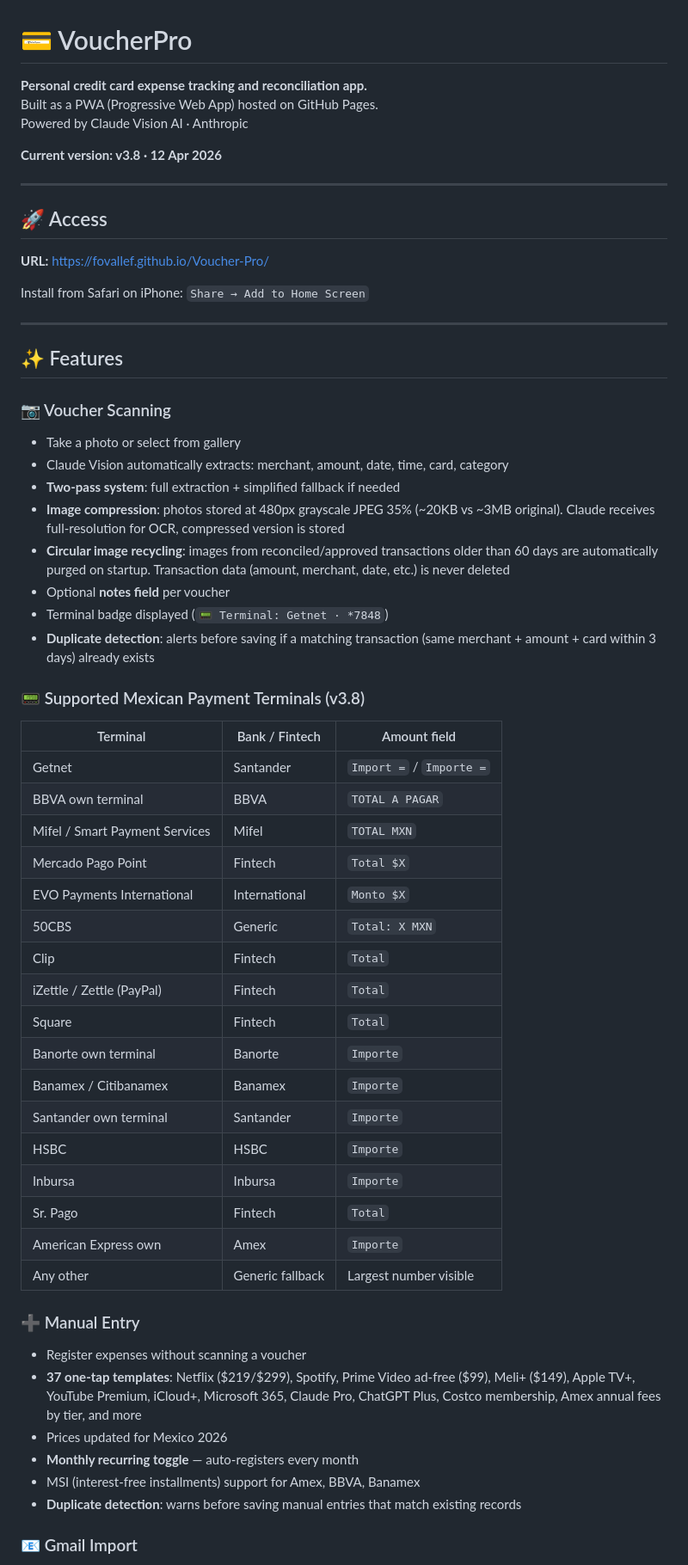
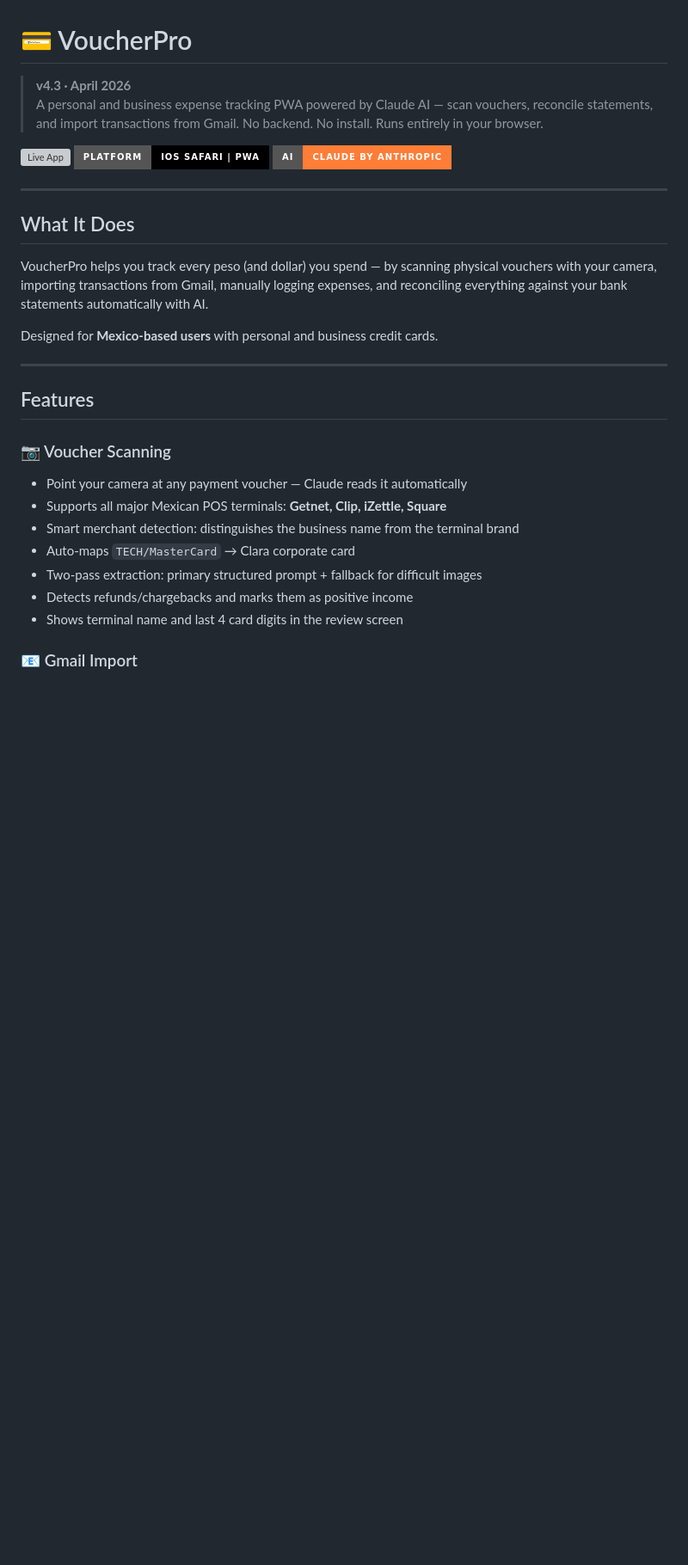
Before and after one commit to fovallef/Voucher-Pro, a Markdown page: README.md, the part around one of its changes. Shown at 86% size. GitHub-like rendering; badges without logos; blank space fills up the shorter version; grey boxes are pictures that could not be loaded.

```diff
--- a/README.md
+++ b/README.md
@@ -1,64 +1,33 @@
 # 💳 VoucherPro
 
-**Personal credit card expense tracking and reconciliation app.**
-Built as a PWA (Progressive Web App) hosted on GitHub Pages.
-Powered by Claude Vision AI · Anthropic
+> **v4.3 · April 2026**
+> A personal and business expense tracking PWA powered by Claude AI — scan vouchers, reconcile statements, and import transactions from Gmail. No backend. No install. Runs entirely in your browser.
 
-**Current version: v3.8 · 12 Apr 2026**
+[![Live App](https://img.shields.io/badge/Live%20App-fovallef.github.io%2FVoucher--Pro-6366f1?style=for-the-badge)](https://fovallef.github.io/Voucher-Pro/)
+![Platform](https://img.shields.io/badge/Platform-iOS%20Safari%20%7C%20PWA-black?style=for-the-badge)
+![AI](https://img.shields.io/badge/AI-Claude%20by%20Anthropic-orange?style=for-the-badge)
 
 -----
 
-## 🚀 Access
+## What It Does
 
-**URL:** https://fovallef.github.io/Voucher-Pro/
+VoucherPro helps you track every peso (and dollar) you spend — by scanning physical vouchers with your camera, importing transactions from Gmail, manually logging expenses, and reconciling everything against your bank statements automatically with AI.
 
-Install from Safari on iPhone: `Share → Add to Home Screen`
+Designed for **Mexico-based users** with personal and business credit cards.
 
 -----
 
-## ✨ Features
+## Features
 
 ### 📷 Voucher Scanning
 
-- Take a photo or select from gallery
-- Claude Vision automatically extracts: merchant, amount, date, time, card, category
-- **Two-pass system**: full extraction + simplified fallback if needed
-- **Image compression**: photos stored at 480px grayscale JPEG 35% (~20KB vs ~3MB original). Claude receives full-resolution for OCR, compressed version is stored
-- **Circular image recycling**: images from reconciled/approved transactions older than 60 days are automatically purged on startup. Transaction data (amount, merchant, date, etc.) is never deleted
-- Optional **notes field** per voucher
-- Terminal badge displayed (`📟 Terminal: Getnet · *7848`)
-- **Duplicate detection**: alerts before saving if a matching transaction (same merchant + amount + card within 3 days) already exists
-
-### 📟 Supported Mexican Payment Terminals (v3.8)
-
-|Terminal                      |Bank / Fintech  |Amount field            |
-|------------------------------|----------------|------------------------|
-|Getnet                        |Santander       |`Import =` / `Importe =`|
-|BBVA own terminal             |BBVA            |`TOTAL A PAGAR`         |
-|Mifel / Smart Payment Services|Mifel           |`TOTAL MXN`             |
-|Mercado Pago Point            |Fintech         |`Total $X`              |
-|EVO Payments International    |International   |`Monto $X`              |
-|50CBS                         |Generic         |`Total: X MXN`          |
-|Clip                          |Fintech         |`Total`                 |
-|iZettle / Zettle (PayPal)     |Fintech         |`Total`                 |
-|Square                        |Fintech         |`Total`                 |
-|Banorte own terminal          |Banorte         |`Importe`               |
-|Banamex / Citibanamex         |Banamex         |`Importe`               |
-|Santander own terminal        |Santander       |`Importe`               |
-|HSBC                          |HSBC            |`Importe`               |
-|Inbursa                       |Inbursa         |`Importe`               |
-|Sr. Pago                      |Fintech         |`Total`                 |
-|American Express own          |Amex            |`Importe`               |
-|Any other                     |Generic fallback|Largest number visible  |
-
-### ➕ Manual Entry
-
-- Register expenses without scanning a voucher
-- **37 one-tap templates**: Netflix ($219/$299), Spotify, Prime Video ad-free ($99), Meli+ ($149), Apple TV+, YouTube Premium, iCloud+, Microsoft 365, Claude Pro, ChatGPT Plus, Costco membership, Amex annual fees by tier, and more
-- Prices updated for Mexico 2026
-- **Monthly recurring toggle** — auto-registers every month
-- MSI (interest-free installments) support for Amex, BBVA, Banamex
-- **Duplicate detection**: warns before saving manual entries that match existing records
+- Point your camera at any payment voucher — Claude reads it automatically
+- Supports all major Mexican POS terminals: **Getnet, Clip, iZettle, Square**
+- Smart merchant detection: distinguishes the business name from the terminal brand
+- Auto-maps `TECH/MasterCard` → Clara corporate card
+- Two-pass extraction: primary structured prompt + fallback for difficult images
+- Detects refunds/chargebacks and marks them as positive income
+- Shows terminal name and last 4 card digits in the review screen
 
 ### 📧 Gmail Import
 
```
Also changed, not shown: other parts of README.md (+103 -144 lines).
